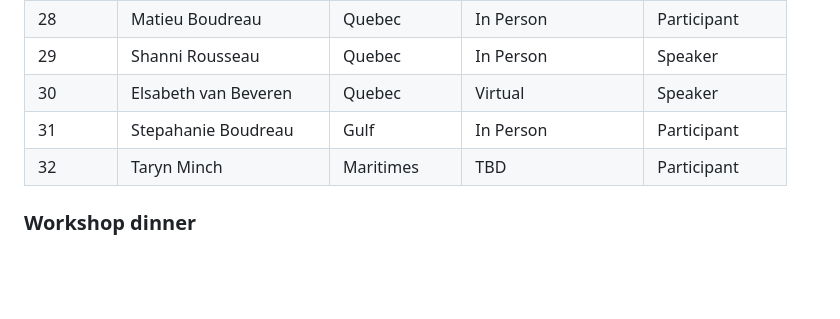
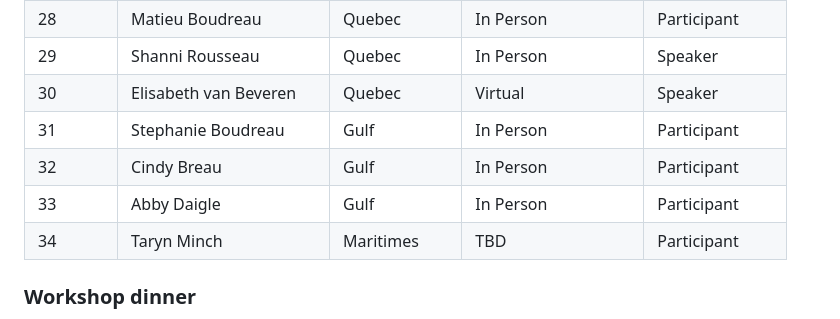
Before and after one commit to TESA-workshops/Small-Pelagics-Workshop-2023, a Markdown page: README.md, the part around one of its changes. Drawn GitHub-style; blank space fills up the shorter version.

```diff
--- a/README.md
+++ b/README.md
@@ -131,9 +133,11 @@ List of the 30 participants, last revised 2023-10-24
 | 27	| Travis Tai	| Pacific	| Virtual	| Participant |
 | 28	| Matieu Boudreau	| Quebec	| In Person | Participant |
 | 29	| Shanni Rousseau	| Quebec	| In Person | Speaker |
-| 30	| Elsabeth van Beveren	| Quebec	| Virtual | Speaker |
-| 31	| Stepahanie Boudreau	| Gulf	| In Person | Participant |
-| 32	| Taryn Minch	| Maritimes	| TBD | Participant |
+| 30	| Elisabeth van Beveren	| Quebec	| Virtual | Speaker |
+| 31	| Stephanie Boudreau	| Gulf	| In Person | Participant |
+| 32	| Cindy Breau	| Gulf	| In Person | Participant |
+| 33	| Abby Daigle	| Gulf	| In Person | Participant |
+| 34	| Taryn Minch	| Maritimes	| TBD | Participant |
 ### Workshop dinner
 
 For those interested, we will have a group dinner on Wednesday November 22 2023 at 6:30pm at the [TBD](https://www.moncton.ca/).
```
Also changed, not shown: other parts of README.md (+2 -0 lines).
